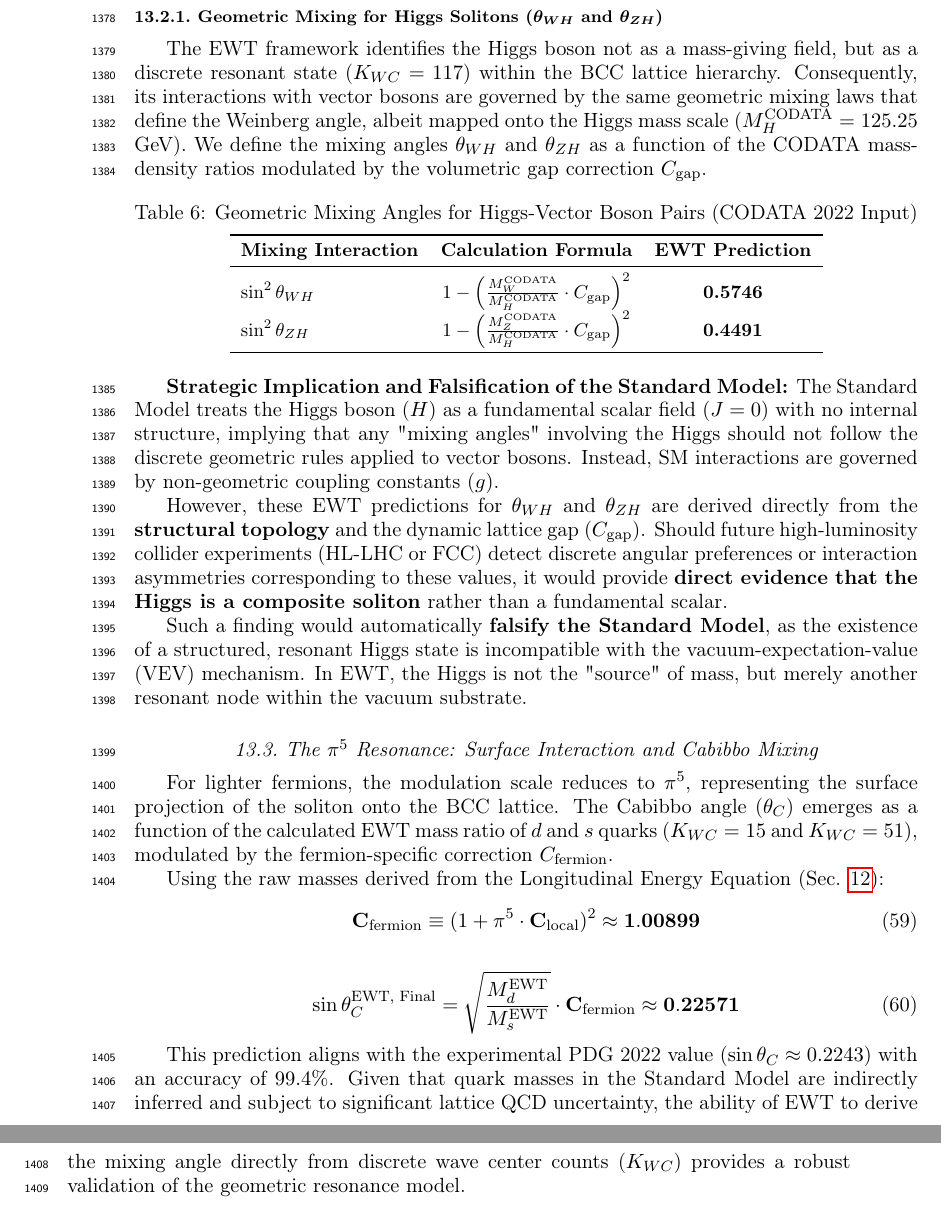
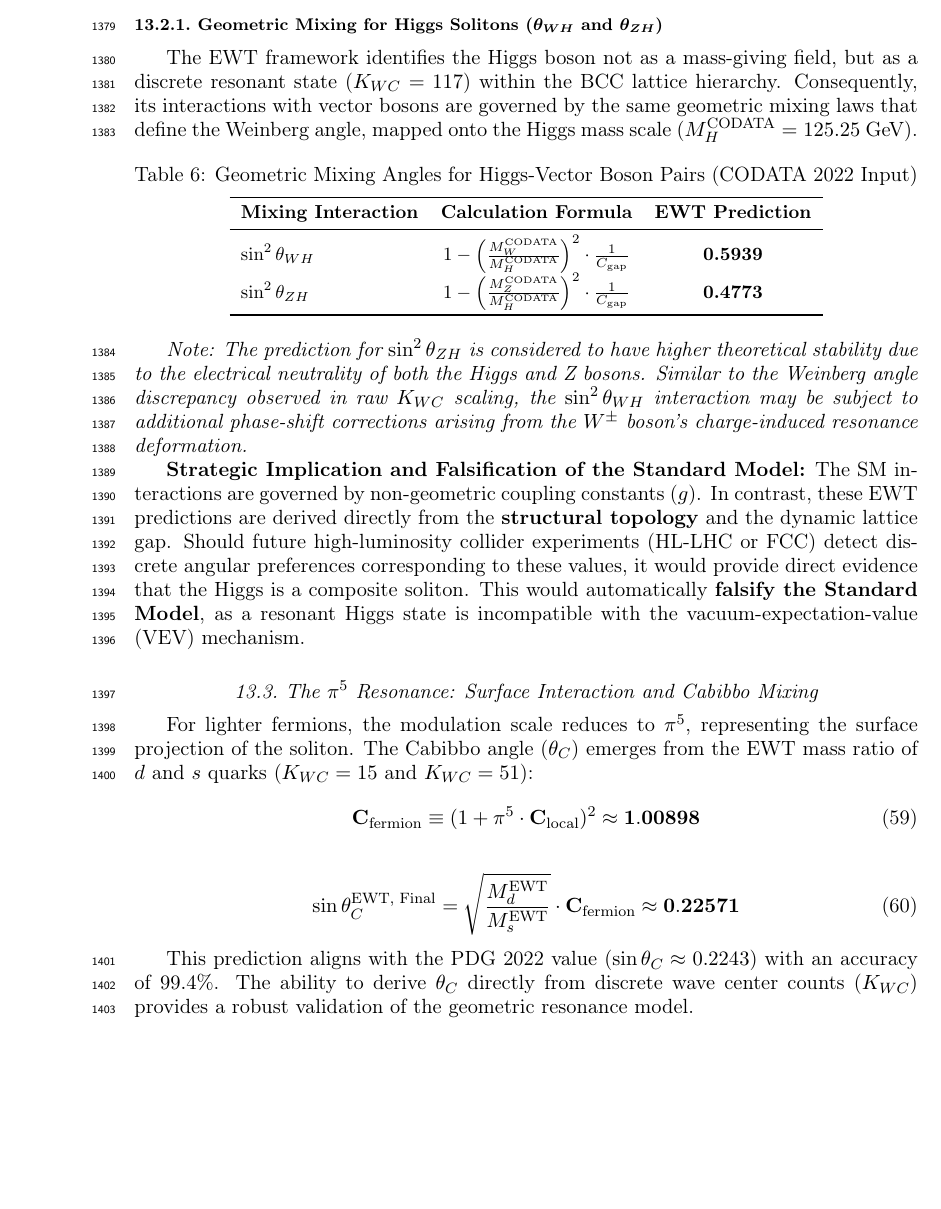
Before and after one commit to lsmolinski/MagnetismGravity, a LaTeX document (MagnetismGravity.tex): two parts of pages 46 and 47 of 95 before the commit and part of page 46 of 94 after it, the two joined at a grey line, cut so that both start at the same text, the shorter picture padded with empty space. Compiled offline with pdfLaTeX; a LaTeX package or settings file that is missing is left out.

Commit message:
to chyba wersja stabilna tex i scilab

```diff
--- a/MagnetismGravity.tex
+++ b/MagnetismGravity.tex
@@ -1544,7 +1544,7 @@ The discrepancy between the raw mass ratio and the experimental Weinberg angle (
 
 \subsubsection{Geometric Mixing for Higgs Solitons ($\theta_{WH}$ and $\theta_{ZH}$)}
 
-The EWT framework identifies the Higgs boson not as a mass-giving field, but as a discrete resonant state ($K_{WC}=117$) within the BCC lattice hierarchy. Consequently, its interactions with vector bosons are governed by the same geometric mixing laws that define the Weinberg angle, albeit mapped onto the Higgs mass scale ($M_H^{\text{CODATA}} = 125.25$ GeV). We define the mixing angles $\theta_{WH}$ and $\theta_{ZH}$ as a function of the CODATA mass-density ratios modulated by the volumetric gap correction $C_{\text{gap}}$.
+The EWT framework identifies the Higgs boson not as a mass-giving field, but as a discrete resonant state ($K_{WC}=117$) within the BCC lattice hierarchy. Consequently, its interactions with vector bosons are governed by the same geometric mixing laws that define the Weinberg angle, mapped onto the Higgs mass scale ($M_H^{\text{CODATA}} = 125.25$ GeV).
 
 \begin{table}[h]
 	\centering
@@ -1555,32 +1555,27 @@ The EWT framework identifies the Higgs boson not as a mass-giving field, but as
 		\toprule
 		\textbf{Mixing Interaction} & \textbf{Calculation Formula} & \textbf{EWT Prediction} \\
 		\midrule
-		$\sin^2\theta_{WH}$ & $1 - \left( \frac{M_W^{\text{CODATA}}}{M_H^{\text{CODATA}}} \cdot C_{\text{gap}} \right)^2$ & \textbf{0.5746} \\
-		$\sin^2\theta_{ZH}$ & $1 - \left( \frac{M_Z^{\text{CODATA}}}{M_H^{\text{CODATA}}} \cdot C_{\text{gap}} \right)^2$ & \textbf{0.4491} \\
+		$\sin^2\theta_{WH}$ & $1 - \left( \frac{M_W^{\text{CODATA}}}{M_H^{\text{CODATA}}} \right)^2 \cdot \frac{1}{C_{\text{gap}}}$ & \textbf{0.5939} \\
+		$\sin^2\theta_{ZH}$ & $1 - \left( \frac{M_Z^{\text{CODATA}}}{M_H^{\text{CODATA}}} \right)^2 \cdot \frac{1}{C_{\text{gap}}}$ & \textbf{0.4773} \\
 		\bottomrule
 	\end{tabular}
 \end{table}
+\textit{Note: The prediction for $\sin^2\theta_{ZH}$ is considered to have higher theoretical stability due to the electrical neutrality of both the Higgs and Z bosons. Similar to the Weinberg angle discrepancy observed in raw $K_{WC}$ scaling, the $\sin^2\theta_{WH}$ interaction may be subject to additional phase-shift corrections arising from the $W^{\pm}$ boson's charge-induced resonance deformation.}
 
 \textbf{Strategic Implication and Falsification of the Standard Model:}
-The Standard Model treats the Higgs boson ($H$) as a fundamental scalar field ($J=0$) with no internal structure, implying that any "mixing angles" involving the Higgs should not follow the discrete geometric rules applied to vector bosons. Instead, SM interactions are governed by non-geometric coupling constants ($g$).
-
-However, these EWT predictions for $\theta_{WH}$ and $\theta_{ZH}$ are derived directly from the \textbf{structural topology} and the dynamic lattice gap ($C_{\text{gap}}$). Should future high-luminosity collider experiments (HL-LHC or FCC) detect discrete angular preferences or interaction asymmetries corresponding to these values, it would provide \textbf{direct evidence that the Higgs is a composite soliton} rather than a fundamental scalar.
-
-Such a finding would automatically \textbf{falsify the Standard Model}, as the existence of a structured, resonant Higgs state is incompatible with the vacuum-expectation-value (VEV) mechanism. In EWT, the Higgs is not the "source" of mass, but merely another resonant node within the vacuum substrate.
+The SM interactions are governed by non-geometric coupling constants ($g$). In contrast, these EWT predictions are derived directly from the \textbf{structural topology} and the dynamic lattice gap. Should future high-luminosity collider experiments (HL-LHC or FCC) detect discrete angular preferences corresponding to these values, it would provide direct evidence that the Higgs is a composite soliton. This would automatically \textbf{falsify the Standard Model}, as a resonant Higgs state is incompatible with the vacuum-expectation-value (VEV) mechanism.
 
 \subsection{The $\pi^5$ Resonance: Surface Interaction and Cabibbo Mixing}
-For lighter fermions, the modulation scale reduces to $\pi^5$, representing the surface projection of the soliton onto the BCC lattice. The Cabibbo angle ($\theta_C$) emerges as a function of the calculated EWT mass ratio of $d$ and $s$ quarks ($K_{WC}=15$ and $K_{WC}=51$), modulated by the fermion-specific correction $C_{\text{fermion}}$.
-
-Using the raw masses derived from the Longitudinal Energy Equation (Sec. \ref{sec:numerical_verification_ewt}):
-\begin{equation}
-	\mathbf{C}_{\text{fermion}} \equiv (1 + \pi^5 \cdot \mathbf{C}_{\text{local}})^2 \approx \mathbf{1.00899}
+For lighter fermions, the modulation scale reduces to $\pi^5$, representing the surface projection of the soliton. The Cabibbo angle ($\theta_C$) emerges from the EWT mass ratio of $d$ and $s$ quarks ($K_{WC}=15$ and $K_{WC}=51$):
+\begin{equation}
+	\mathbf{C}_{\text{fermion}} \equiv (1 + \pi^5 \cdot \mathbf{C}_{\text{local}})^2 \approx \mathbf{1.00898}
 \end{equation}
 
 \begin{equation}
 	\sin\theta_C^{\text{EWT, Final}} = \sqrt{\frac{M_d^{\text{EWT}}}{M_s^{\text{EWT}}}} \cdot \mathbf{C}_{\text{fermion}} \approx \mathbf{0.22571}
 \end{equation}
 
-This prediction aligns with the experimental PDG 2022 value ($\sin\theta_C \approx 0.2243$) with an accuracy of $99.4\%$. Given that quark masses in the Standard Model are indirectly inferred and subject to significant lattice QCD uncertainty, the ability of EWT to derive the mixing angle directly from discrete wave center counts ($K_{WC}$) provides a robust validation of the geometric resonance model.
+This prediction aligns with the PDG 2022 value ($\sin\theta_C \approx 0.2243$) with an accuracy of $99.4\%$. The ability to derive $\theta_C$ directly from discrete wave center counts ($K_{WC}$) provides a robust validation of the geometric resonance model.
 
 \subsection{Experimental Verification: EWT vs. PDG/CODATA 2022}
 
```
Also changed, not shown: MagnetismGravity.pdf, MagnetismGravity.tex (16 more changed lines), 1 other file.
